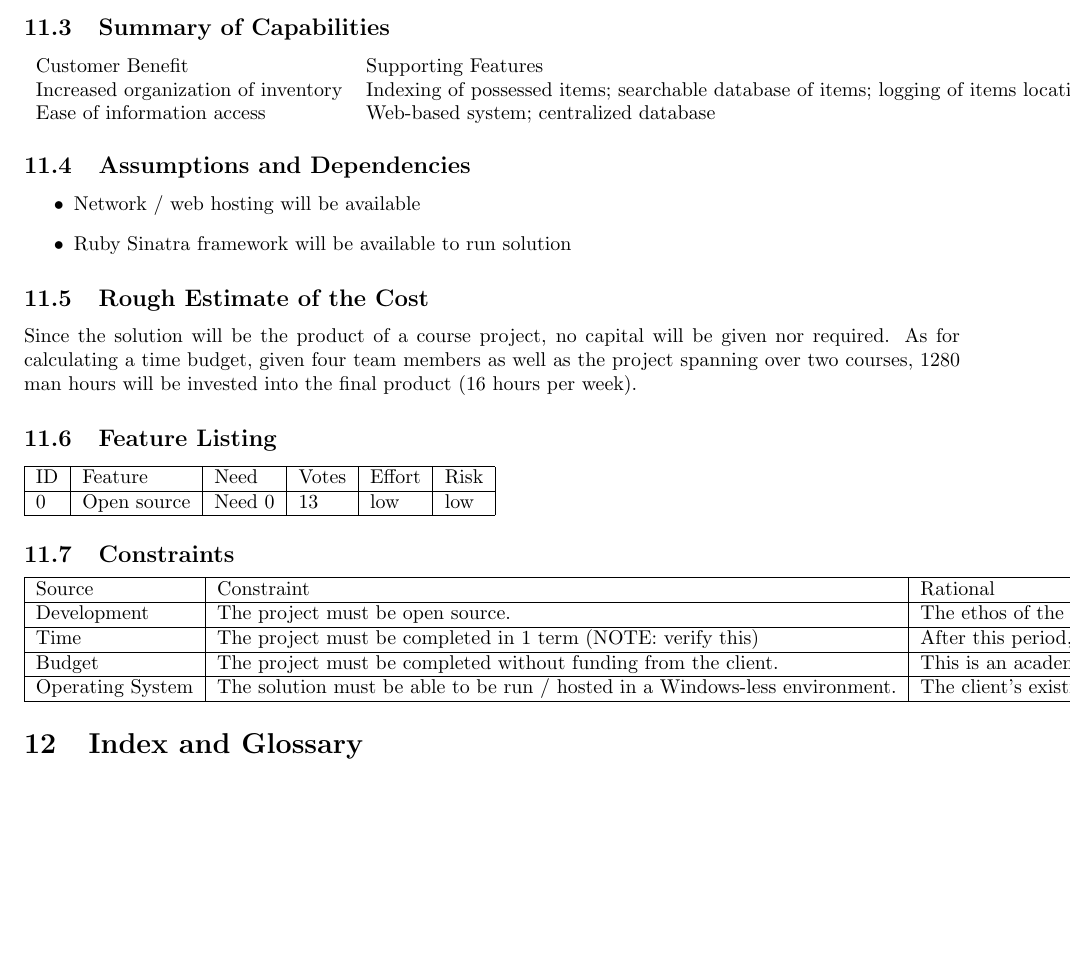
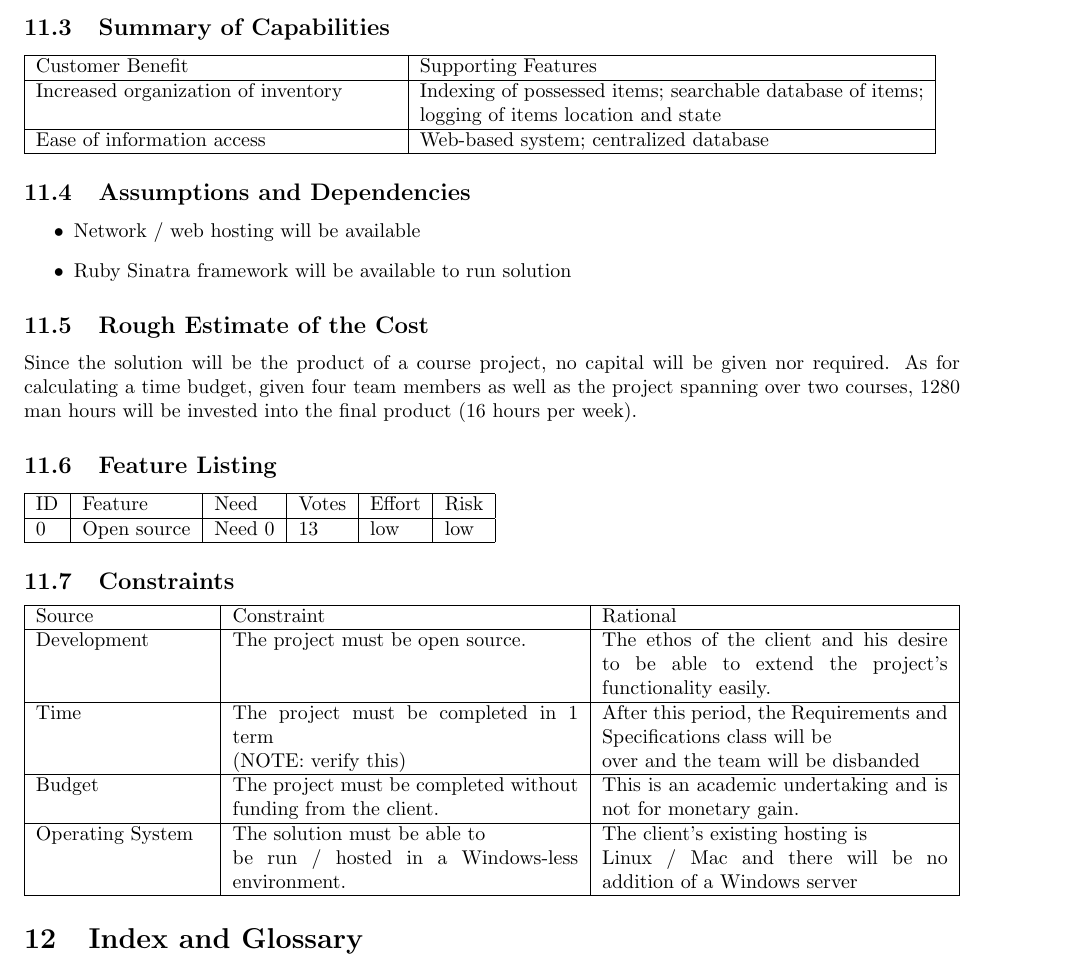
Before and after one commit to PersonalInventoryManager/Docs, a LaTeX document (Milestones/M1.tex): part of page 5 of 5, cut so that both start at the same text, the shorter picture padded with empty space. Compiled offline with pdfLaTeX.

Commit message:
fixing table width and missing lines on one table

```diff
--- a/Milestones/M1.tex
+++ b/Milestones/M1.tex
@@ -53,10 +53,14 @@ This system will be an independent system, hosted on one of Tim’s servers.  Th
 Everyone accumulates items that they currently have no use for, but do not want to dispose of.  Given enough time, a person will accumulate more items than they will be able to consciously keep track of. We propose a web application which will easily allow for simple asset tagging and recall.
 
 \subsection{Summary of Capabilities}
-\begin{tabular}{ll}
+\begin{tabular}{ | p{2.5in} | p{3.5in} | }
+\hline
 Customer Benefit & Supporting Features\\
+\hline
 Increased organization of inventory & Indexing of possessed items; searchable database of items; logging of items location and state\\
-Ease of information access & Web-based system; centralized database
+\hline
+Ease of information access & Web-based system; centralized database\\
+\hline
 \end{tabular}
 
 \subsection{Assumptions and Dependencies}
@@ -76,17 +80,17 @@ ID & Feature & Need & Votes & Effort & Risk\\
 \hline
 \end{tabular}
 \subsection{Constraints}
-\begin{tabular}{ | l | l | l | }
+\begin{tabular}{ | p{1.2in} | p{2.4in} | p{2.4in} | }
 \hline
 Source & Constraint & Rational\\
 \hline
 Development & The project must be open source. & The ethos of the client and his desire to be able to extend the project’s functionality easily.\\
 \hline
-Time & The project must be completed in 1 term (NOTE: verify this) & After this period, the Requirements and Specifications class will be over and the team will be disbanded\\
+Time & The project must be completed in 1 term \newline (NOTE: verify this) & After this period, the Requirements and Specifications class will be \newline over and the team will be disbanded\\
 \hline
-Budget & The project must be completed without funding from the client. & This is an academic undertaking and is not for monetary gain.\\
+Budget & The project must be completed without \newline funding from the client. & This is an academic undertaking and is not for monetary gain.\\
 \hline
-Operating System & The solution must be able to be run / hosted in a Windows-less environment. & The client’s existing hosting is Linux / Mac and there will be no addition of a Windows server\\
+Operating System & The solution must be able to \newline be run / hosted in a Windows-less environment. & The client’s existing hosting is \newline Linux / Mac and there will be no addition of a Windows server\\
 \hline
 \end{tabular}
 
```
Also changed, not shown: Milestones/M1.pdf.
